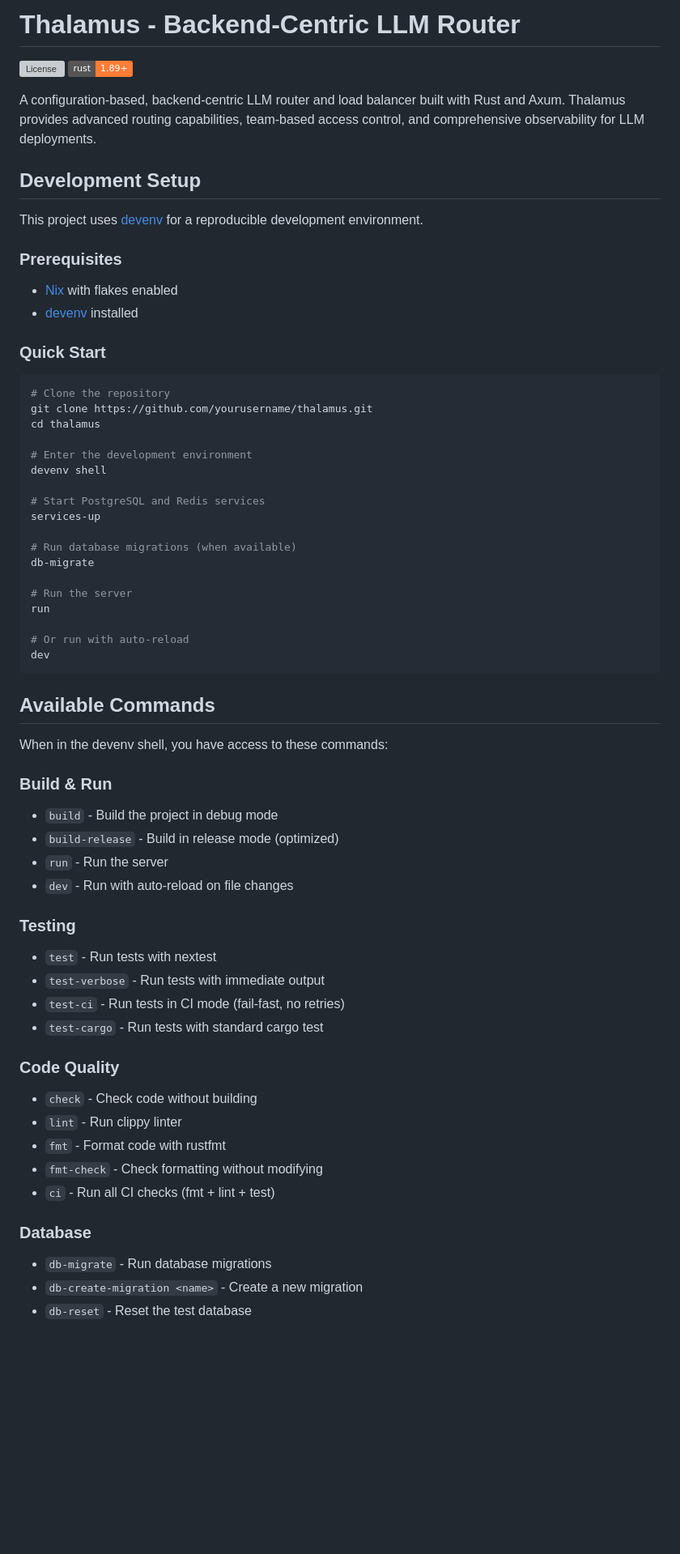
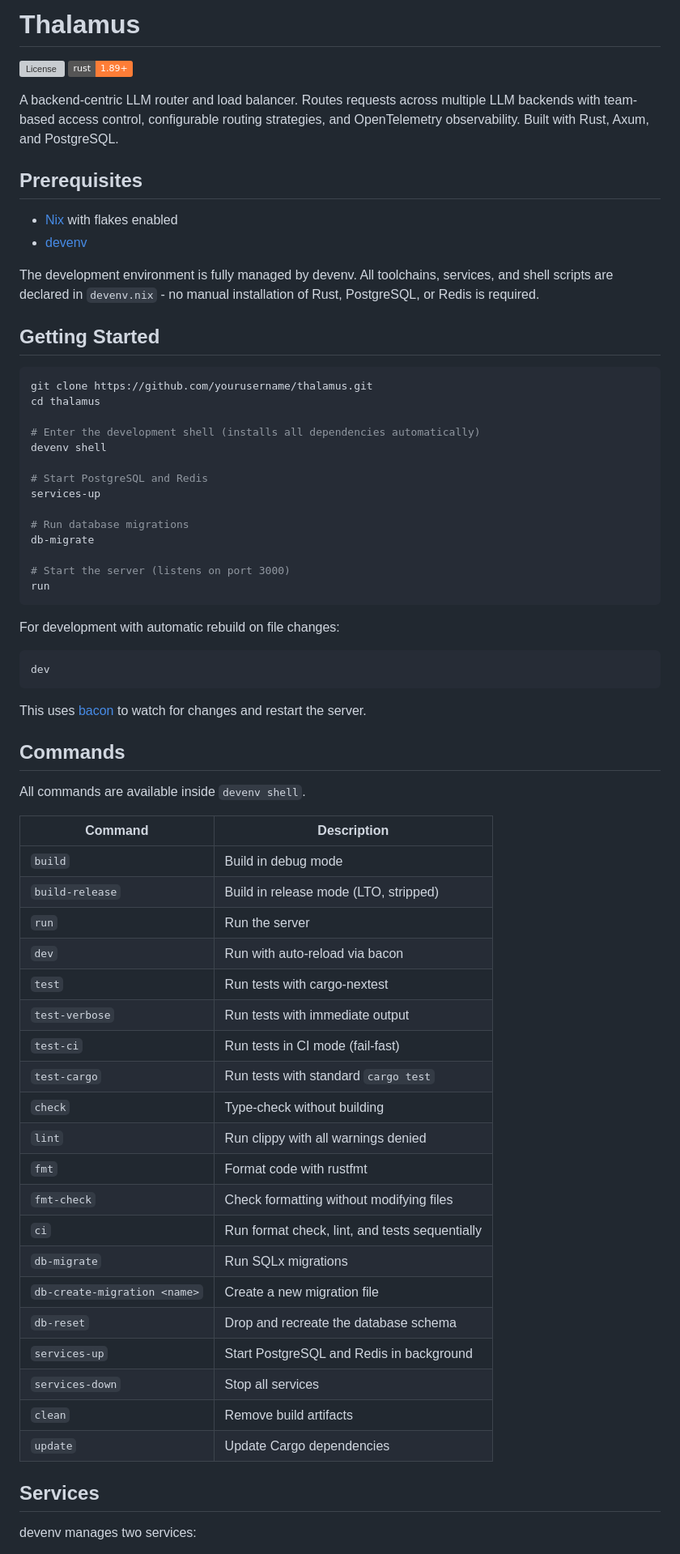
Before and after one commit to oplik0/thalamus, a Markdown page: README.md, the part around one of its changes. Shown at 81% size. Rendered like a GitHub page; badges without logos; blank space fills up the shorter version; grey boxes are pictures that could not be loaded.

Commit message:
docs: readme

````diff
--- a/README.md
+++ b/README.md
@@ -1,67 +1,72 @@
-# Thalamus - Backend-Centric LLM Router
+# Thalamus
 
 [![License](https://img.shields.io/badge/license-MIT%2FApache--2.0-blue)](LICENSE-MIT)
 [![Rust](https://img.shields.io/badge/rust-1.89%2B-orange)](https://www.rust-lang.org/)
 
-A configuration-based, backend-centric LLM router and load balancer built with Rust and Axum. Thalamus provides advanced routing capabilities, team-based access control, and comprehensive observability for LLM deployments.
+A backend-centric LLM router and load balancer. Routes requests across multiple LLM backends with team-based access control, configurable routing strategies, and OpenTelemetry observability. Built with Rust, Axum, and PostgreSQL.
 
-## Development Setup
-
-This project uses [devenv](https://devenv.sh/) for a reproducible development environment.
-
-### Prerequisites
+## Prerequisites
 
 - [Nix](https://nixos.org/download.html) with flakes enabled
-- [devenv](https://devenv.sh/getting-started/) installed
+- [devenv](https://devenv.sh/getting-started/)
 
-### Quick Start
+The development environment is fully managed by devenv. All toolchains, services, and shell scripts are declared in `devenv.nix` - no manual installation of Rust, PostgreSQL, or Redis is required.
+
+## Getting Started
 
 ```bash
-# Clone the repository
 git clone https://github.com/yourusername/thalamus.git
 cd thalamus
 
-# Enter the development environment
+# Enter the development shell (installs all dependencies automatically)
 devenv shell
 
-# Start PostgreSQL and Redis services
+# Start PostgreSQL and Redis
 services-up
 
-# Run database migrations (when available)
+# Run database migrations
 db-migrate
 
-# Run the server
+# Start the server (listens on port 3000)
 run
+```
 
-# Or run with auto-reload
+For development with automatic rebuild on file changes:
+
+```bash
 dev
 ```
 
-## Available Commands
+This uses [bacon](https://github.com/Canop/bacon) to watch for changes and restart the server.
 
-When in the devenv shell, you have access to these commands:
+## Commands
 
-### Build & Run
-- `build` - Build the project in debug mode
-- `build-release` - Build in release mode (optimized)
-- `run` - Run the server
-- `dev` - Run with auto-reload on file changes
+All commands are available inside `devenv shell`.
 
-### Testing
-- `test` - Run tests with nextest
-- `test-verbose` - Run tests with immediate output
-- `test-ci` - Run tests in CI mode (fail-fast, no retries)
-- `test-cargo` - Run tests with standard cargo test
+| Command | Description |
+|---|---|
+| `build` | Build in debug mode |
+| `build-release` | Build in release mode (LTO, stripped) |
+| `run` | Run the server |
+| `dev` | Run with auto-reload via bacon |
+| `test` | Run tests with cargo-nextest |
+| `test-verbose` | Run tests with immediate output |
+| `test-ci` | Run tests in CI mode (fail-fast) |
+| `test-cargo` | Run tests with standard `cargo test` |
+| `check` | Type-check without building |
+| `lint` | Run clippy with all warnings denied |
+| `fmt` | Format code with rustfmt |
+| `fmt-check` | Check formatting without modifying files |
+| `ci` | Run format check, lint, and tests sequentially |
+| `db-migrate` | Run SQLx migrations |
+| `db-create-migration <name>` | Create a new migration file |
+| `db-reset` | Drop and recreate the database schema |
+| `services-up` | Start PostgreSQL and Redis in background |
+| `services-down` | Stop all services |
+| `clean` | Remove build artifacts |
+| `update` | Update Cargo dependencies |
 
-### Code Quality
-- `check` - Check code without building
-- `lint` - Run clippy linter
-- `fmt` - Format code with rustfmt
-- `fmt-check` - Check formatting without modifying
-- `ci` - Run all CI checks (fmt + lint + test)
+## Services
 
-### Database
-- `db-migrate` - Run database migrations
-- `db-create-migration <name>` - Create a new migration
-- `db-reset` - Reset the test database
+devenv manages two services:
 
````
Also changed, not shown: other parts of README.md (+35 -32 lines).
